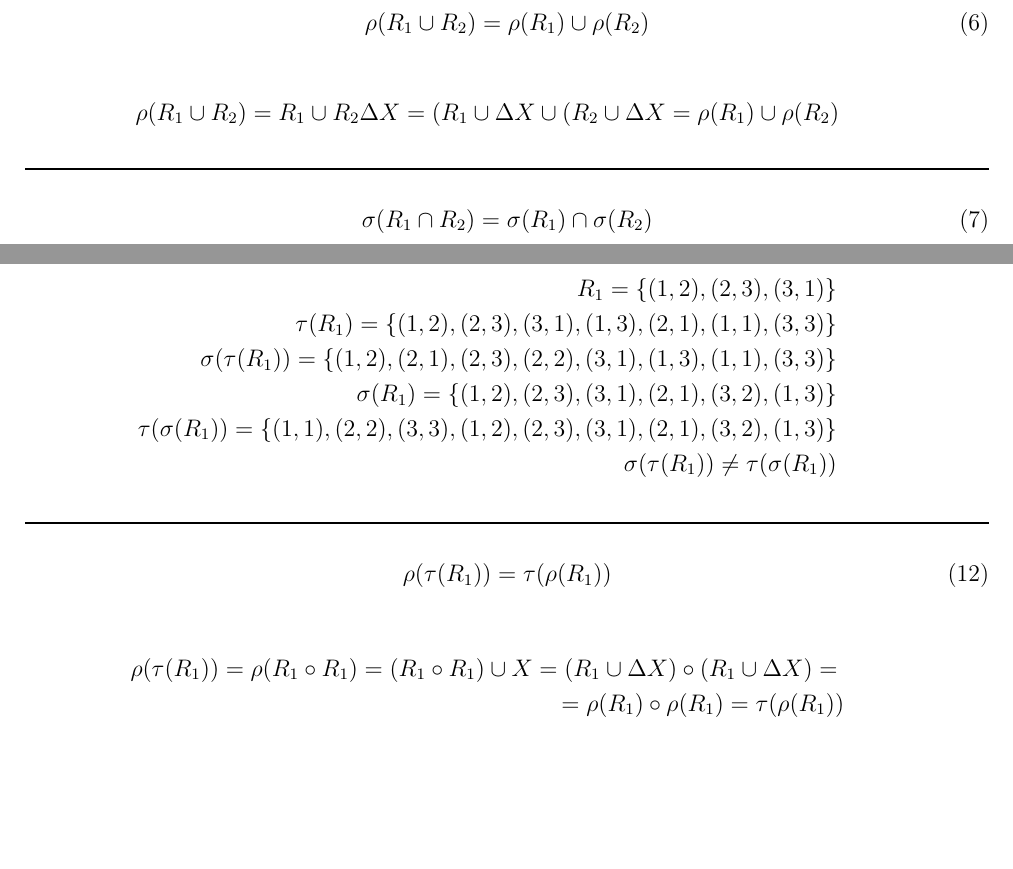
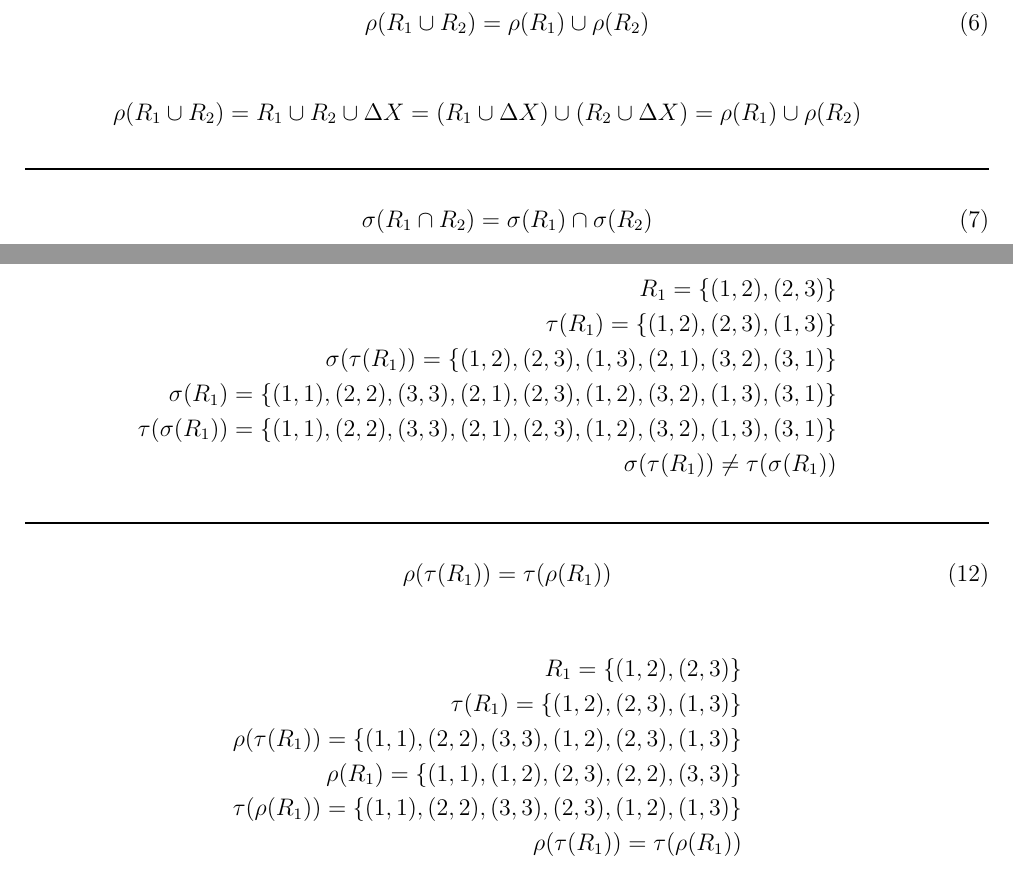
Before and after one commit to Roman3349/FIT-BIT-IDA-2018, a LaTeX document (ulohy.tex): two parts of pages 5 and 6 of 9, joined at a grey line, cut so that both start at the same text, the shorter picture padded with empty space. Compiled offline with pdfLaTeX.

Commit message:
Fix mistakes in the solutions of the first and the fourth problem
Signed-off-by: Roman Ondráček <ondracek.roman@centrum.cz>

```diff
--- a/ulohy.tex
+++ b/ulohy.tex
@@ -259,8 +259,8 @@ Dokažte nebo vyvraťe protipříkladem pro libovolné dvě relace $R_{1}, R_{2}
 
 \begin{eqnarray*}
 \rho (R_{1} \cup R_{2}) =
-R_{1} \cup R_{2} \Delta X =
-(R_{1} \cup \Delta X \cup (R_{2} \cup \Delta X =
+R_{1} \cup R_{2} \cup \Delta X =
+(R_{1} \cup \Delta X) \cup (R_{2} \cup \Delta X) =
 \rho (R_{1}) \cup \rho (R_{2})
 \end{eqnarray*}
 
@@ -337,11 +337,11 @@ R_{1} \cap R_{2} = \lbrace (1,2) \rbrace \\
 \end{equation}
 
 \begin{eqnarray*}
-R_{1} = \lbrace (1, 2), (2, 3), (3, 1) \rbrace \\
-\tau(R_{1}) = \lbrace (1, 2), (2, 3), (3, 1), (1, 3), (2,1), (1, 1), (3, 3) \rbrace \\
-\sigma(\tau(R_{1})) = \lbrace (1,2), (2, 1), (2, 3), (2, 2), (3, 1), (1, 3), (1, 1), (3, 3) \rbrace \\
-\sigma(R_{1}) = \lbrace (1, 2), (2, 3), (3, 1), (2, 1), (3, 2), (1, 3) \rbrace \\
-\tau(\sigma(R_{1})) = \lbrace (1, 1), (2, 2), (3, 3), (1, 2), (2, 3), (3, 1), (2, 1), (3, 2), (1, 3) \rbrace \\
+R_{1} = \lbrace (1, 2), (2, 3) \rbrace \\
+\tau(R_{1}) = \lbrace (1, 2), (2, 3), (1, 3) \rbrace \\
+\sigma(\tau(R_{1})) = \lbrace (1, 2), (2, 3), (1, 3), (2, 1), (3, 2), (3, 1) \rbrace \\
+\sigma(R_{1}) = \lbrace (1, 1), (2, 2), (3, 3), (2, 1), (2, 3), (1, 2), (3, 2), (1, 3), (3, 1) \rbrace \\
+\tau(\sigma(R_{1})) = \lbrace (1, 1), (2, 2), (3, 3), (2, 1), (2, 3), (1, 2), (3, 2), (1, 3), (3, 1) \rbrace \\
 \sigma(\tau(R_{1})) \neq \tau(\sigma(R_{1}))
 \end{eqnarray*}
 
@@ -352,12 +352,12 @@ R_{1} = \lbrace (1, 2), (2, 3), (3, 1) \rbrace \\
 \end{equation}
 
 \begin{eqnarray*}
-\rho(\tau(R_{1})) =
-\rho(R_{1} \circ R_{1}) =
-(R_{1} \circ R_{1}) \cup X =
-(R_{1} \cup \Delta X) \circ (R_{1} \cup \Delta X) = \\ =
-\rho(R_{1}) \circ \rho(R_{1}) =
-\tau(\rho(R_{1}))
+R_{1} = \lbrace (1, 2), (2, 3) \rbrace \\
+\tau(R_{1}) = \lbrace (1, 2), (2, 3), (1, 3) \rbrace \\
+\rho(\tau(R_{1})) = \lbrace (1, 1), (2, 2), (3, 3), (1, 2), (2, 3), (1, 3) \rbrace \\
+\rho(R_{1}) = \lbrace (1, 1), (1, 2), (2, 3), (2, 2), (3, 3) \rbrace \\
+\tau(\rho(R_{1})) = \lbrace (1, 1), (2, 2), (3, 3), (2, 3), (1, 2), (1, 3) \rbrace \\
+\rho(\tau(R_{1})) = \tau(\rho(R_{1}))
 \end{eqnarray*}
 
 \newpage
```
Also changed, not shown: ulohy.pdf, ulohy.tex (8 more changed lines).
